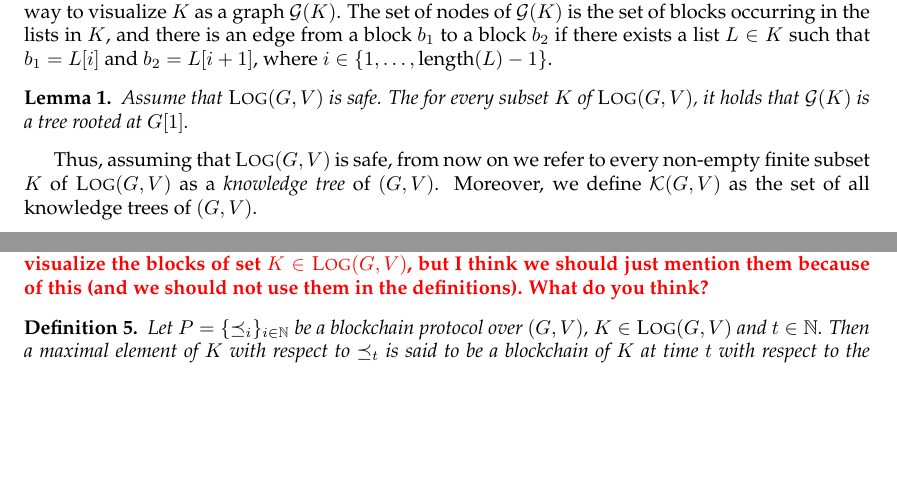
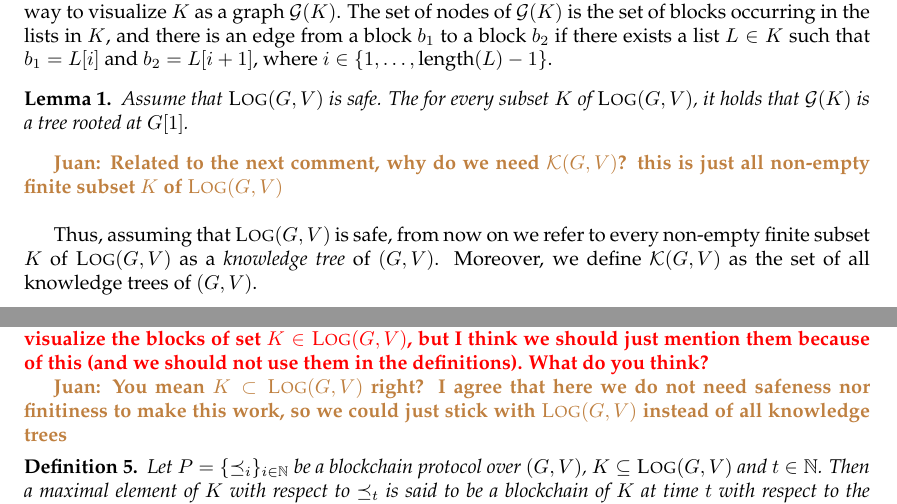
Before and after one commit to etouss/BlockChain, a LaTeX document (AbstractDoc/main.tex, which reads AbstractDoc/formal.tex): two parts of pages 1 and 2 of 3, joined at a grey line, cut so that both start at the same text, the shorter picture padded with empty space. Compiled offline with pdfLaTeX.

Commit message:
some short comments

```diff
--- a/AbstractDoc/formal.tex
+++ b/AbstractDoc/formal.tex
@@ -54,6 +56,9 @@ Given a  a validation rule $V$, a genesis list $G$ of $V$ and a subset $K$ of $\
 \begin{mylem}
 Assume that $\LOG(G,V)$ is safe. The for every subset $K$ of $\LOG(G,V)$, it holds that $\G(K)$ is a tree rooted at $G[1]$.
 \end{mylem}
+
+\juan{Related to the next comment, why do we need $\K(G,V)$? this is just all non-empty finite subset $K$ of $\LOG(G,V)$}\\
+
 Thus, assuming that $\LOG(G,V)$ is safe, from now on we refer to every non-empty finite subset $K$ of $\LOG(G,V)$ as a {\em knowledge tree} of $(G,V)$. Moreover, we define $\K(G,V)$ as the set of all knowledge trees of $(G,V)$.
 
 %A \emph{knowledge tree} $K$ is a tree $K = (N,E)$ with $N \subseteq \B$ and such that
@@ -85,8 +90,10 @@ Moreover, $P$ is said to be a blockchain protocol over $(G,V)$ if $P$ is a seque
 
 \marcelo{Do we really need to use the notion of knowledge tree in the following definitions? If we say that $K$ is a knowledge tree then we need to use $\paths(K)$ to refer to the paths in $K$. On the other hand, if we directly say that $K \in \LOG(G,V)$, we can just refer to the elements of $K$ (we do not a special notation for paths). Knowledge trees are a nice way to visualize the blocks of set $K \in \LOG(G,V)$, but I think we should just mention them because of this (and we should not use them in the definitions). What do you think?}
 
+\juan{You mean $K \subset \LOG(G,V)$ right? I agree that here we do not need safeness nor finitiness to make this work, so we could just stick with $\LOG(G,V)$ instead of all knowledge trees}
+
 \begin{mydef}
-Let $P = \{ \preceq_i\}_{i \in \mathbb{N}}$ be a blockchain protocol over $(G,V)$, $K \in \LOG(G,V)$ and $t \in \mathbb{N}$.
+Let $P = \{ \preceq_i\}_{i \in \mathbb{N}}$ be a blockchain protocol over $(G,V)$, $K \subseteq \LOG(G,V)$ and $t \in \mathbb{N}$.
 Then a maximal element of $K$ with respect to $\preceq_t$ is said to be a blockchain of $K$ at time $t$ with respect to the protocol $P$.
 \end{mydef}
 
```
Also changed, not shown: AbstractDoc/formal.tex (4 more changed lines).
